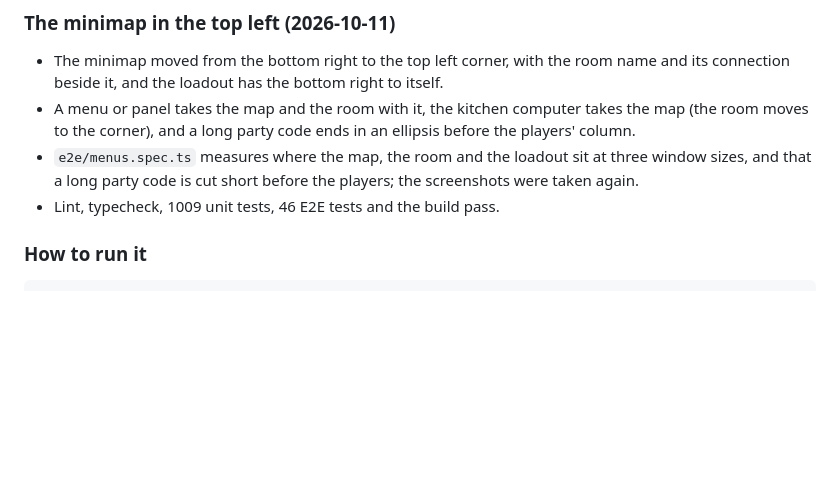
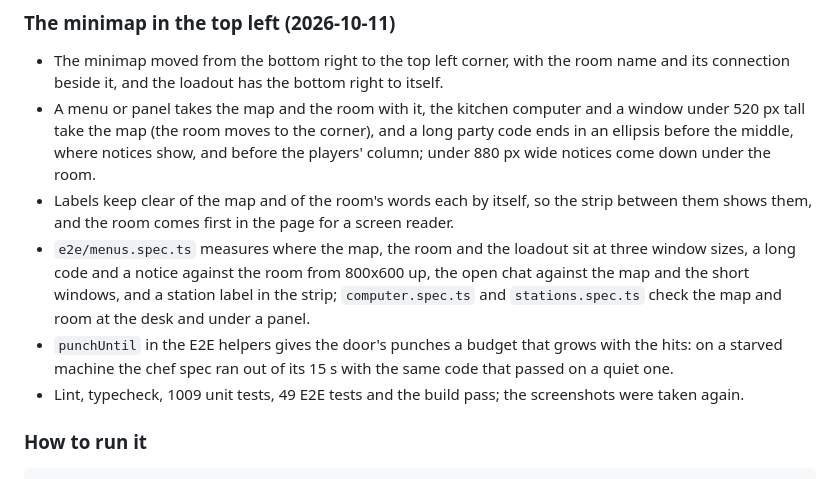
Before and after one commit to danielk927/daniel-world, a Markdown page: PROGRESS.md, the part around the change. GitHub-like rendering; blank space fills up the shorter version.

Commit message:
Bring the progress notes up to the review's fixes and the 49 E2E tests

```diff
--- a/PROGRESS.md
+++ b/PROGRESS.md
@@ -176,9 +176,11 @@ The work of 2026-10-09 and 10, at Daniel's request, all committed on `main` and
 ### The minimap in the top left (2026-10-11)
 
 - The minimap moved from the bottom right to the top left corner, with the room name and its connection beside it, and the loadout has the bottom right to itself.
-- A menu or panel takes the map and the room with it, the kitchen computer takes the map (the room moves to the corner), and a long party code ends in an ellipsis before the players' column.
-- `e2e/menus.spec.ts` measures where the map, the room and the loadout sit at three window sizes, and that a long party code is cut short before the players; the screenshots were taken again.
-- Lint, typecheck, 1009 unit tests, 46 E2E tests and the build pass.
+- A menu or panel takes the map and the room with it, the kitchen computer and a window under 520 px tall take the map (the room moves to the corner), and a long party code ends in an ellipsis before the middle, where notices show, and before the players' column; under 880 px wide notices come down under the room.
+- Labels keep clear of the map and of the room's words each by itself, so the strip between them shows them, and the room comes first in the page for a screen reader.
+- `e2e/menus.spec.ts` measures where the map, the room and the loadout sit at three window sizes, a long code and a notice against the room from 800x600 up, the open chat against the map and the short windows, and a station label in the strip; `computer.spec.ts` and `stations.spec.ts` check the map and room at the desk and under a panel.
+- `punchUntil` in the E2E helpers gives the door's punches a budget that grows with the hits: on a starved machine the chef spec ran out of its 15 s with the same code that passed on a quiet one.
+- Lint, typecheck, 1009 unit tests, 49 E2E tests and the build pass; the screenshots were taken again.
 
 ### How to run it
 
```
